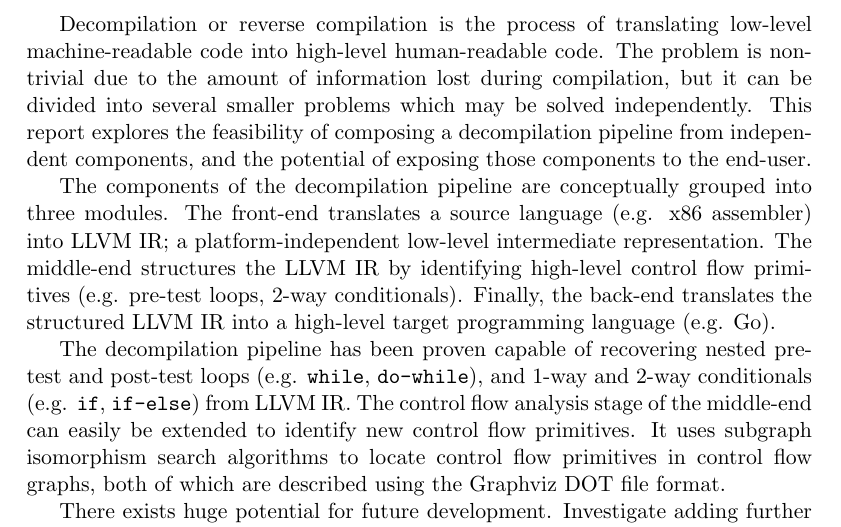
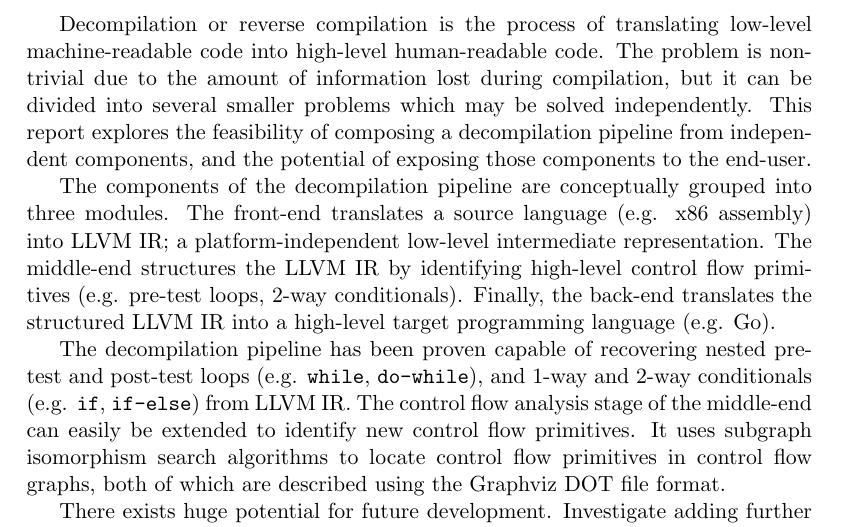
Before and after one commit to decomp/doc, a LaTeX paper (decompilation.tex, which reads abstract.tex): part of page 1 of 35, cut so that both start at the same text. Compiled offline with pdfLaTeX; a LaTeX package or settings file that is missing is left out.

Commit message:
report: Cleanup abstract.

```diff
--- a/abstract.tex
+++ b/abstract.tex
@@ -37,15 +8,11 @@ Decompilation or reverse compilation is the process of translating low-level mac
 
 % --- [ Methodology ] ----------------------------------------------------------
 
-% * Design
-
 % 62 words.
 
-The components of the decompilation pipeline are conceptually grouped into three modules. The front-end translates a source language (e.g. x86 assembler) into LLVM IR; a platform-independent low-level intermediate representation. The middle-end structures the LLVM IR by identifying high-level control flow primitives (e.g. pre-test loops, 2-way conditionals). Finally, the back-end translates the structured LLVM IR into a high-level target programming language (e.g. Go).
+The components of the decompilation pipeline are conceptually grouped into three modules. The front-end translates a source language (e.g. x86 assembly) into LLVM IR; a platform-independent low-level intermediate representation. The middle-end structures the LLVM IR by identifying high-level control flow primitives (e.g. pre-test loops, 2-way conditionals). Finally, the back-end translates the structured LLVM IR into a high-level target programming language (e.g. Go).
 
 % --- [ Results ] --------------------------------------------------------------
-
-% * What you found
 
 % 72 words.
 
```
Also changed, not shown: abstract.tex (32 more changed lines).
